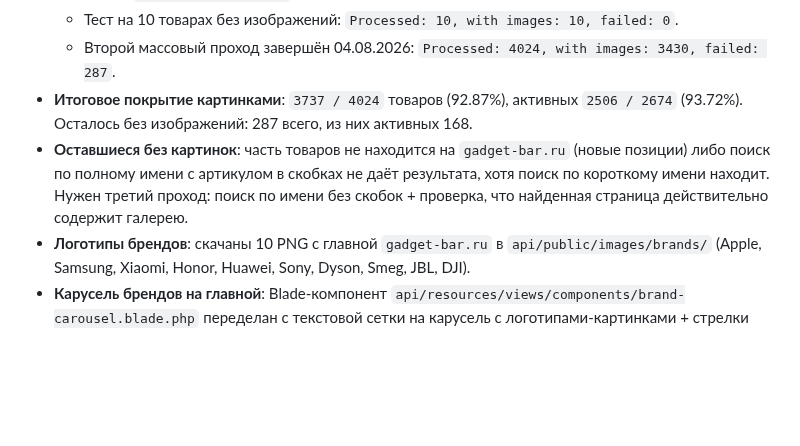
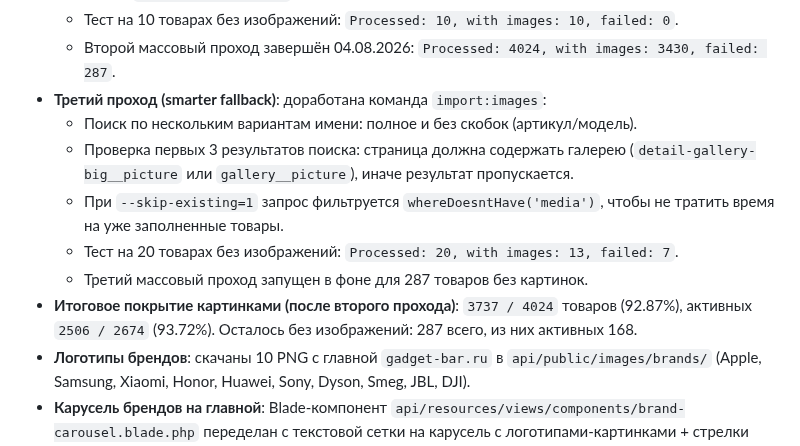
Before and after one commit to Noo001/gb-site, a Markdown page: CONTEXT.md, the part around the change. Rendered like a GitHub page; blank space fills up the shorter version.

Commit message:
docs(CONTEXT): third pass image import status

```diff
--- a/CONTEXT.md
+++ b/CONTEXT.md
@@ -160,8 +160,13 @@
   - Опция `--search-fallback=1` включена по умолчанию.
   - Тест на 10 товарах без изображений: `Processed: 10, with images: 10, failed: 0`.
   - Второй массовый проход завершён 04.08.2026: `Processed: 4024, with images: 3430, failed: 287`.
-- **Итоговое покрытие картинками**: `3737 / 4024` товаров (92.87%), активных `2506 / 2674` (93.72%). Осталось без изображений: 287 всего, из них активных 168.
-- **Оставшиеся без картинок**: часть товаров не находится на `gadget-bar.ru` (новые позиции) либо поиск по полному имени с артикулом в скобках не даёт результата, хотя поиск по короткому имени находит. Нужен третий проход: поиск по имени без скобок + проверка, что найденная страница действительно содержит галерею.
+- **Третий проход (smarter fallback)**: доработана команда `import:images`:
+  - Поиск по нескольким вариантам имени: полное и без скобок (артикул/модель).
+  - Проверка первых 3 результатов поиска: страница должна содержать галерею (`detail-gallery-big__picture` или `gallery__picture`), иначе результат пропускается.
+  - При `--skip-existing=1` запрос фильтруется `whereDoesntHave('media')`, чтобы не тратить время на уже заполненные товары.
+  - Тест на 20 товарах без изображений: `Processed: 20, with images: 13, failed: 7`.
+  - Третий массовый проход запущен в фоне для 287 товаров без картинок.
+- **Итоговое покрытие картинками (после второго прохода)**: `3737 / 4024` товаров (92.87%), активных `2506 / 2674` (93.72%). Осталось без изображений: 287 всего, из них активных 168.
 - **Логотипы брендов**: скачаны 10 PNG с главной `gadget-bar.ru` в `api/public/images/brands/` (Apple, Samsung, Xiaomi, Honor, Huawei, Sony, Dyson, Smeg, JBL, DJI).
 - **Карусель брендов на главной**: Blade-компонент `api/resources/views/components/brand-carousel.blade.php` переделан с текстовой сетки на карусель с логотипами-картинками + стрелки влево/вправо. Стили в `api/public/css/site.css`. Задеплоено, `/images/brands/*.png` отдаются 200.
 - **API категорий**: `CategoryController::index` теперь возвращает `image` для корневых категорий (media-library fallback на первую картинку товара категории).
```
